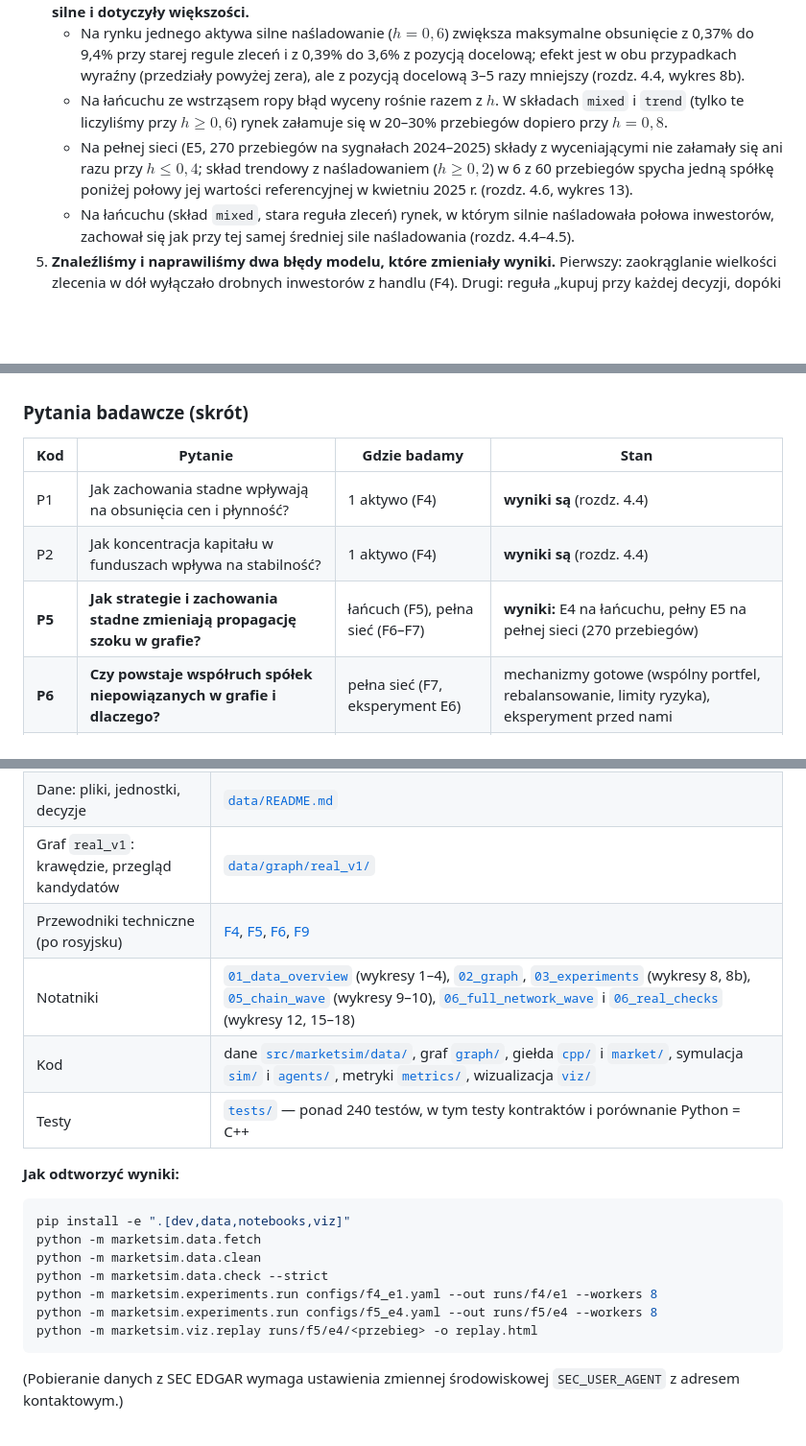
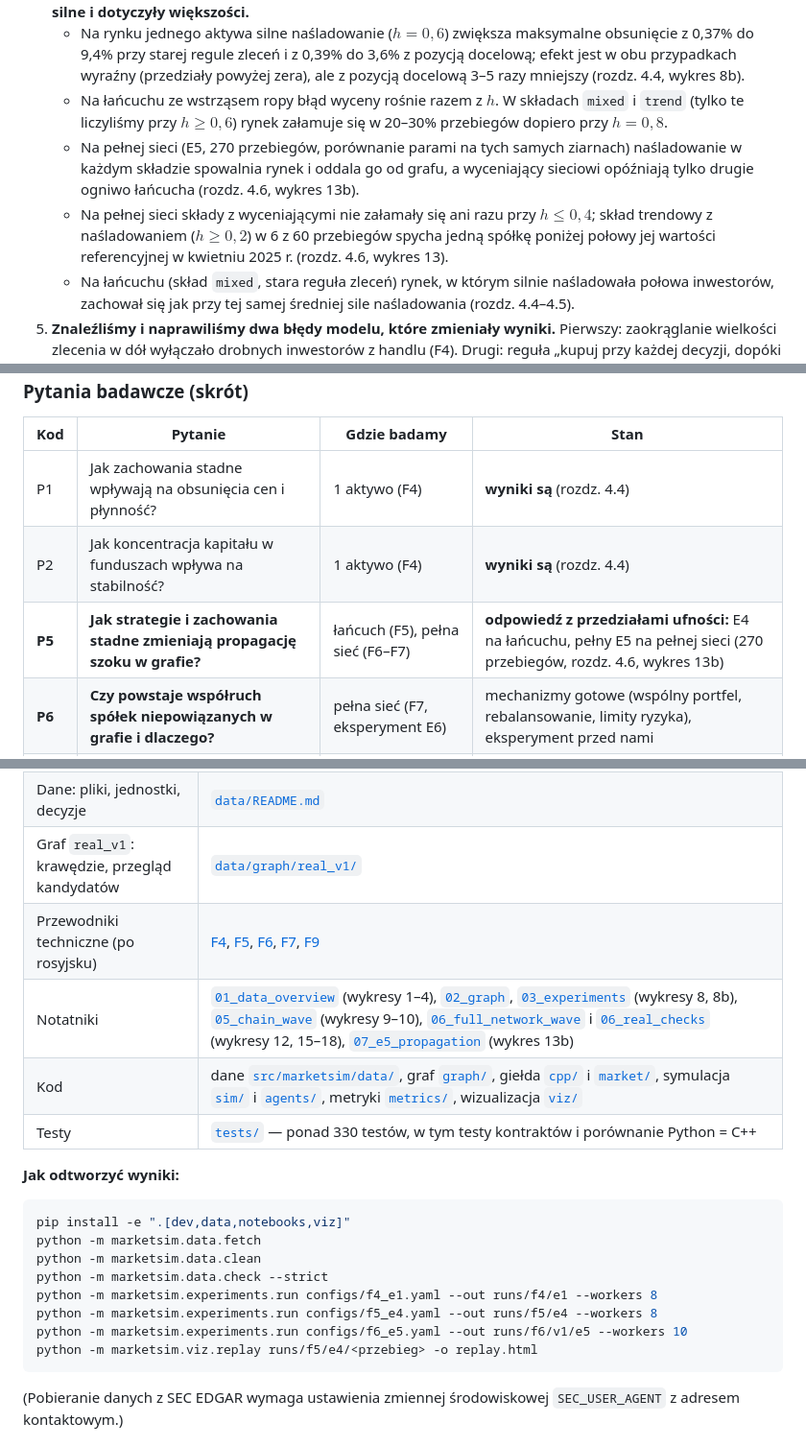
Before and after one commit to dmitrykitty/stock-exchange-simulation, a Markdown page: docs/progress_overview.md, 3 parts joined by grey strips. Shown at 96% size. Rendered like a GitHub page; blank space fills up the shorter version.

````diff
--- a/docs/progress_overview.md
+++ b/docs/progress_overview.md
@@ -38,7 +38,8 @@ Dokument ma dwie części. Pierwsza (rozdziały 1–3) wyjaśnia, o co chodzi w
 4. **W sprawdzonych konfiguracjach zachowania stadne destabilizowały rynek dopiero wtedy, gdy były silne i dotyczyły większości.**
    - Na rynku jednego aktywa silne naśladowanie ($h = 0{,}6$) zwiększa maksymalne obsunięcie z 0,37% do 9,4% przy starej regule zleceń i z 0,39% do 3,6% z pozycją docelową; efekt jest w obu przypadkach wyraźny (przedziały powyżej zera), ale z pozycją docelową 3–5 razy mniejszy (rozdz. 4.4, wykres 8b).
    - Na łańcuchu ze wstrząsem ropy błąd wyceny rośnie razem z $h$. W składach `mixed` i `trend` (tylko te liczyliśmy przy $h \ge 0{,}6$) rynek załamuje się w 20–30% przebiegów dopiero przy $h = 0{,}8$.
-   - Na pełnej sieci (E5, 270 przebiegów na sygnałach 2024–2025) składy z wyceniającymi nie załamały się ani razu przy $h \le 0{,}4$; skład trendowy z naśladowaniem ($h \ge 0{,}2$) w 6 z 60 przebiegów spycha jedną spółkę poniżej połowy jej wartości referencyjnej w kwietniu 2025 r. (rozdz. 4.6, wykres 13).
+   - Na pełnej sieci (E5, 270 przebiegów, porównanie parami na tych samych ziarnach) naśladowanie w każdym składzie spowalnia rynek i oddala go od grafu, a wyceniający sieciowi opóźniają tylko drugie ogniwo łańcucha (rozdz. 4.6, wykres 13b).
+   - Na pełnej sieci składy z wyceniającymi nie załamały się ani razu przy $h \le 0{,}4$; skład trendowy z naśladowaniem ($h \ge 0{,}2$) w 6 z 60 przebiegów spycha jedną spółkę poniżej połowy jej wartości referencyjnej w kwietniu 2025 r. (rozdz. 4.6, wykres 13).
    - Na łańcuchu (skład `mixed`, stara reguła zleceń) rynek, w którym silnie naśladowała połowa inwestorów, zachował się jak przy tej samej średniej sile naśladowania (rozdz. 4.4–4.5).
 5. **Znaleźliśmy i naprawiliśmy dwa błędy modelu, które zmieniały wyniki.** Pierwszy: zaokrąglanie wielkości zlecenia w dół wyłączało drobnych inwestorów z handlu (F4). Drugi: reguła „kupuj przy każdej decyzji, dopóki sygnał dodatni” dawała ceny z inercją, której nie ma na prawdziwym rynku (autokorelacja +0,59 zamiast −0,05). Teraz inwestor ma pozycję docelową. Po tej zmianie powtórzyliśmy eksperyment E4. Okazało się, że większość załamań na łańcuchu była skutkiem starej reguły, a nie samego naśladowania (rozdz. 4.4–4.6).
 6. **Porównanie z rzeczywistością (2024–2025) robimy uczciwie:** w trakcie przebiegu symulacja nie widzi żadnej prawdziwej ceny akcji, codziennie dostaje tylko pięć szeregów zewnętrznych (cztery surowce i S&P 500). Prawdziwe ceny akcji wchodzą raz, jako stan początkowy z 2 stycznia 2024 r. Każdą miarę zgodności dla $R$ sprawdzamy na 200 losowych grafach, a symulacje porównujemy z kontrolami na tych samych ziarnach: dwoma losowymi grafami i płaskimi wejściami. Miara, którą kontrola przechodzi równie dobrze, niczego nie dowodzi. Parametry symulacji dobieraliśmy na tych samych 502 sesjach, więc miary rynkowe to wyniki kalibracji, a nie niezależna walidacja (rozdz. 4.7).
@@ -104,7 +105,7 @@ Dla porównania liczymy **trajektorię referencyjną** $R$: ceny, jakie byłyby,
 |---|---|---|---|
 | P1 | Jak zachowania stadne wpływają na obsunięcia cen i płynność? | 1 aktywo (F4) | **wyniki są** (rozdz. 4.4) |
 | P2 | Jak koncentracja kapitału w funduszach wpływa na stabilność? | 1 aktywo (F4) | **wyniki są** (rozdz. 4.4) |
-| **P5** | **Jak strategie i zachowania stadne zmieniają propagację szoku w grafie?** | łańcuch (F5), pełna sieć (F6–F7) | **wyniki:** E4 na łańcuchu, pełny E5 na pełnej sieci (270 przebiegów) |
+| **P5** | **Jak strategie i zachowania stadne zmieniają propagację szoku w grafie?** | łańcuch (F5), pełna sieć (F6–F7) | **odpowiedź z przedziałami ufności:** E4 na łańcuchu, pełny E5 na pełnej sieci (270 przebiegów, rozdz. 4.6, wykres 13b) |
 | **P6** | **Czy powstaje współruch spółek niepowiązanych w grafie i dlaczego?** | pełna sieć (F7, eksperyment E6) | mechanizmy gotowe (wspólny portfel, rebalansowanie, limity ryzyka), eksperyment przed nami |
 | P7 | Ilu agentów „znających graf” potrzeba, by fala przechodziła? | eksploracyjnie (F7) | wstępnie: bez wyceniających sieciowych fala nie przechodzi dalej niż o jedno ogniwo |
 
@@ -1098,10 +1116,10 @@ Strona czyta **tylko** log przebiegu i graf; nie importuje kodu symulacji. Możn
 | Plan całości i fazy F0–F10 | [`docs/plans/overall_plan.md`](plans/overall_plan.md), [`docs/plans/phases/`](plans/phases/) |
 | Dane: pliki, jednostki, decyzje | [`data/README.md`](../data/README.md) |
 | Graf `real_v1`: krawędzie, przegląd kandydatów | [`data/graph/real_v1/`](../data/graph/real_v1/) |
-| Przewodniki techniczne (po rosyjsku) | [F4](guides/f4_simulation.md), [F5](guides/f5_graph_valuers.md), [F6](guides/f6_full_network.md), [F9](guides/f9_visualization.md) |
-| Notatniki | [`01_data_overview`](../notebooks/01_data_overview.ipynb) (wykresy 1–4), [`02_graph`](../notebooks/02_graph.ipynb), [`03_experiments`](../notebooks/03_experiments.ipynb) (wykresy 8, 8b), [`05_chain_wave`](../notebooks/05_chain_wave.ipynb) (wykresy 9–10), [`06_full_network_wave`](../notebooks/06_full_network_wave.ipynb) i [`06_real_checks`](../notebooks/06_real_checks.ipynb) (wykresy 12, 15–18) |
+| Przewodniki techniczne (po rosyjsku) | [F4](guides/f4_simulation.md), [F5](guides/f5_graph_valuers.md), [F6](guides/f6_full_network.md), [F7](guides/f7_experiments.md), [F9](guides/f9_visualization.md) |
+| Notatniki | [`01_data_overview`](../notebooks/01_data_overview.ipynb) (wykresy 1–4), [`02_graph`](../notebooks/02_graph.ipynb), [`03_experiments`](../notebooks/03_experiments.ipynb) (wykresy 8, 8b), [`05_chain_wave`](../notebooks/05_chain_wave.ipynb) (wykresy 9–10), [`06_full_network_wave`](../notebooks/06_full_network_wave.ipynb) i [`06_real_checks`](../notebooks/06_real_checks.ipynb) (wykresy 12, 15–18), [`07_e5_propagation`](../notebooks/07_e5_propagation.ipynb) (wykres 13b) |
 | Kod | dane [`src/marketsim/data/`](../src/marketsim/data/), graf [`graph/`](../src/marketsim/graph/), giełda [`cpp/`](../cpp/) i [`market/`](../src/marketsim/market/), symulacja [`sim/`](../src/marketsim/sim/) i [`agents/`](../src/marketsim/agents/), metryki [`metrics/`](../src/marketsim/metrics/), wizualizacja [`viz/`](../src/marketsim/viz/) |
-| Testy | [`tests/`](../tests/) — ponad 240 testów, w tym testy kontraktów i porównanie Python = C++ |
+| Testy | [`tests/`](../tests/) — ponad 330 testów, w tym testy kontraktów i porównanie Python = C++ |
 
 **Jak odtworzyć wyniki:**
 
@@ -1112,6 +1130,7 @@ python -m marketsim.data.clean
 python -m marketsim.data.check --strict
 python -m marketsim.experiments.run configs/f4_e1.yaml --out runs/f4/e1 --workers 8
 python -m marketsim.experiments.run configs/f5_e4.yaml --out runs/f5/e4 --workers 8
+python -m marketsim.experiments.run configs/f6_e5.yaml --out runs/f6/v1/e5 --workers 10
 python -m marketsim.viz.replay runs/f5/e4/<przebieg> -o replay.html
 ```
 
````
Also changed, not shown: other parts of docs/progress_overview.md (+19 -2 lines), docs/guides/f7_experiments.md (added, +63 -0 lines), docs/figures/f7_p5_contrasts.png (added), 2 other files.
